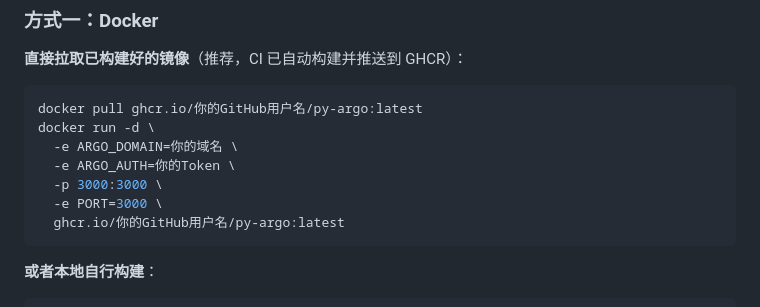
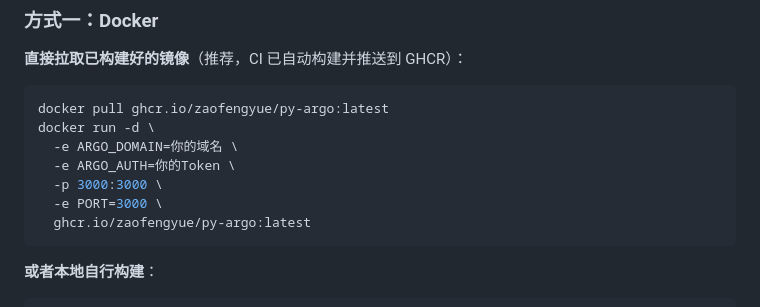
Before and after one commit to zaofengyue/py-argo, a Markdown page: README.md, the part around the change. Rendered like a GitHub page.

````diff
--- a/README.md
+++ b/README.md
@@ -19,13 +19,13 @@ index.html   可选，自定义落地页（与 app.py 同目录放置即可，
 **直接拉取已构建好的镜像**（推荐，CI 已自动构建并推送到 GHCR）：
 
 ```bash
-docker pull ghcr.io/你的GitHub用户名/py-argo:latest
+docker pull ghcr.io/zaofengyue/py-argo:latest
 docker run -d \
   -e ARGO_DOMAIN=你的域名 \
   -e ARGO_AUTH=你的Token \
   -p 3000:3000 \
   -e PORT=3000 \
-  ghcr.io/你的GitHub用户名/py-argo:latest
+  ghcr.io/zaofengyue/py-argo:latest
 ```
 
 **或者本地自行构建**：
````
